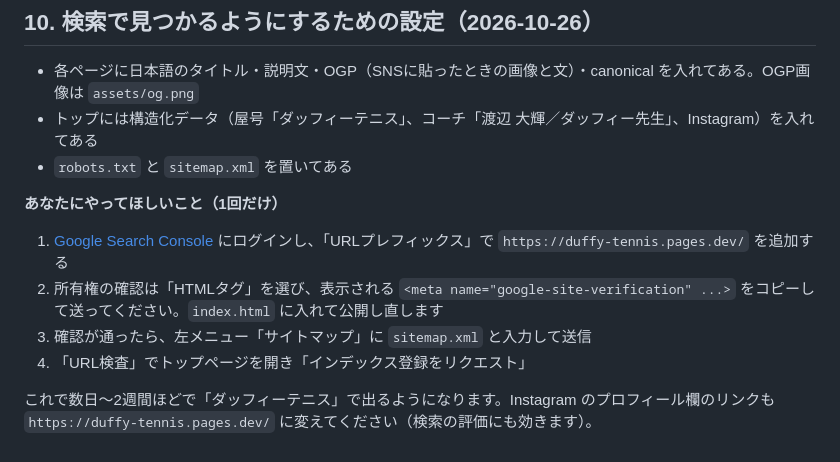
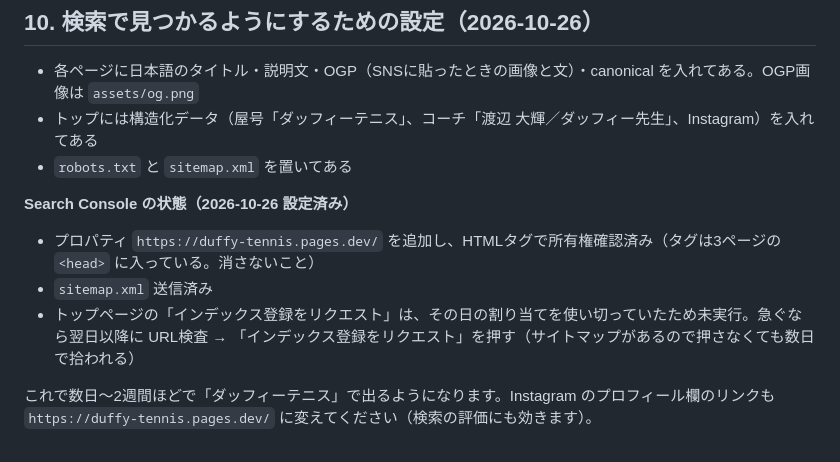
Before and after one commit to TAMASUKI1007/duffy-tennis, a Markdown page: docs/運用手順.md, the part around the change. Rendered like a GitHub page.

Commit message:
運用手順：Search Console の設定状況を記載
Co-Authored-By: Claude Fable 5.1 <noreply@anthropic.com>

```diff
--- a/docs/運用手順.md
+++ b/docs/運用手順.md
@@ -253,11 +253,10 @@ npm test
 - トップには構造化データ（屋号「ダッフィーテニス」、コーチ「渡辺 大輝／ダッフィー先生」、Instagram）を入れてある
 - `robots.txt` と `sitemap.xml` を置いてある
 
-**あなたにやってほしいこと（1回だけ）**
+**Search Console の状態（2026-10-26 設定済み）**
 
-1. [Google Search Console](https://search.google.com/search-console) にログインし、「URLプレフィックス」で `https://duffy-tennis.pages.dev/` を追加する
-2. 所有権の確認は「HTMLタグ」を選び、表示される `<meta name="google-site-verification" ...>` をコピーして送ってください。`index.html` に入れて公開し直します
-3. 確認が通ったら、左メニュー「サイトマップ」に `sitemap.xml` と入力して送信
-4. 「URL検査」でトップページを開き「インデックス登録をリクエスト」
+- プロパティ `https://duffy-tennis.pages.dev/` を追加し、HTMLタグで所有権確認済み（タグは3ページの `<head>` に入っている。消さないこと）
+- `sitemap.xml` 送信済み
+- トップページの「インデックス登録をリクエスト」は、その日の割り当てを使い切っていたため未実行。急ぐなら翌日以降に URL検査 → 「インデックス登録をリクエスト」を押す（サイトマップがあるので押さなくても数日で拾われる）
 
 これで数日〜2週間ほどで「ダッフィーテニス」で出るようになります。Instagram のプロフィール欄のリンクも `https://duffy-tennis.pages.dev/` に変えてください（検索の評価にも効きます）。
```
